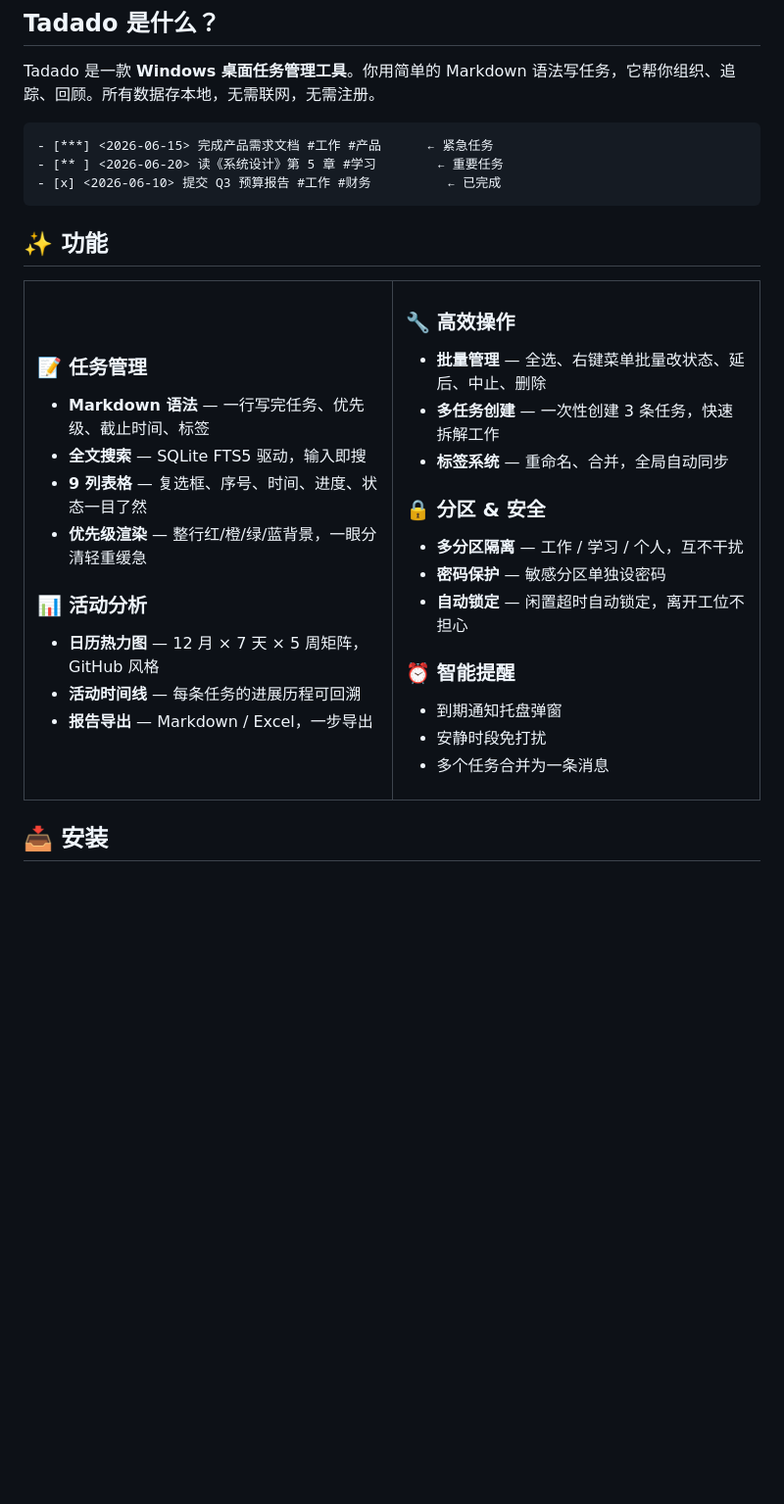
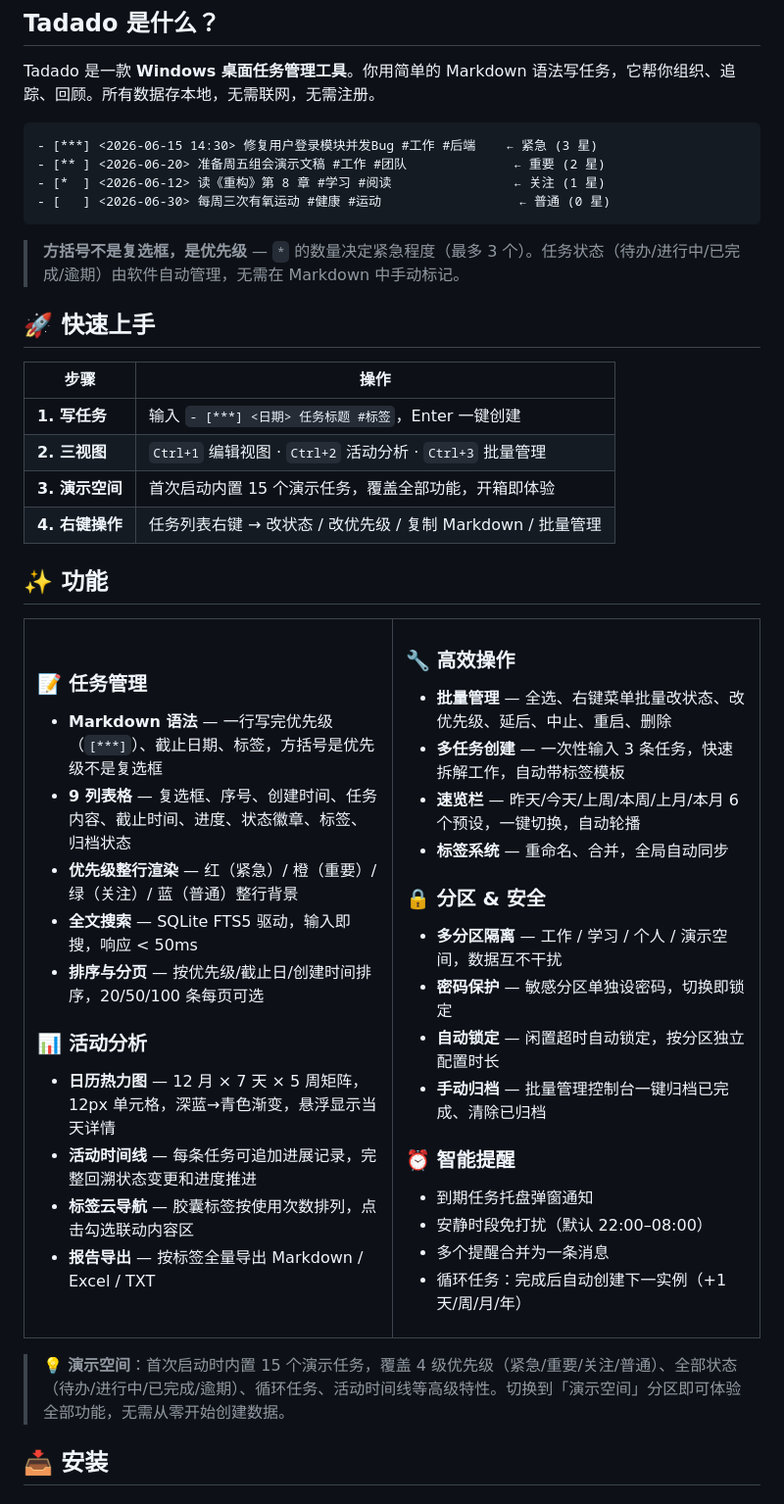
Before and after one commit to HananxR/Tadado, a Markdown page: README.md, the part around the change. Shown at 98% size. Rendered like a GitHub page; blank space fills up the shorter version.

Commit message:
docs: README 优化 — 精简代码示例 + 突出优先级语法
Co-Authored-By: Claude Opus 4.8 <noreply@anthropic.com>

````diff
--- a/README.md
+++ b/README.md
@@ -30,10 +30,22 @@
 Tadado 是一款 **Windows 桌面任务管理工具**。你用简单的 Markdown 语法写任务，它帮你组织、追踪、回顾。所有数据存本地，无需联网，无需注册。
 
 ```
-- [***] <2026-06-15> 完成产品需求文档 #工作 #产品      ← 紧急任务
-- [** ] <2026-06-20> 读《系统设计》第 5 章 #学习        ← 重要任务
-- [x] <2026-06-10> 提交 Q3 预算报告 #工作 #财务          ← 已完成
+- [***] <2026-06-15 14:30> 修复用户登录模块并发Bug #工作 #后端    ← 紧急 (3 星)
+- [** ] <2026-06-20> 准备周五组会演示文稿 #工作 #团队              ← 重要 (2 星)
+- [*  ] <2026-06-12> 读《重构》第 8 章 #学习 #阅读                ← 关注 (1 星)
+- [   ] <2026-06-30> 每周三次有氧运动 #健康 #运动                  ← 普通 (0 星)
 ```
+
+> **方括号不是复选框，是优先级** — `*` 的数量决定紧急程度（最多 3 个）。任务状态（待办/进行中/已完成/逾期）由软件自动管理，无需在 Markdown 中手动标记。
+
+## 🚀 快速上手
+
+| 步骤 | 操作 |
+|------|------|
+| **1. 写任务** | 输入 `- [***] <日期> 任务标题 #标签`，Enter 一键创建 |
+| **2. 三视图** | `Ctrl+1` 编辑视图 · `Ctrl+2` 活动分析 · `Ctrl+3` 批量管理 |
+| **3. 演示空间** | 首次启动内置 15 个演示任务，覆盖全部功能，开箱即体验 |
+| **4. 右键操作** | 任务列表右键 → 改状态 / 改优先级 / 复制 Markdown / 批量管理 |
 
 ## ✨ 功能
 
@@ -42,37 +54,44 @@ Tadado 是一款 **Windows 桌面任务管理工具**。你用简单的 Markdown
 <td width="50%">
 
 ### 📝 任务管理
-- **Markdown 语法** — 一行写完任务、优先级、截止时间、标签
-- **全文搜索** — SQLite FTS5 驱动，输入即搜
-- **9 列表格** — 复选框、序号、时间、进度、状态一目了然
-- **优先级渲染** — 整行红/橙/绿/蓝背景，一眼分清轻重缓急
+- **Markdown 语法** — 一行写完优先级（`[***]`）、截止日期、标签，方括号是优先级不是复选框
+- **9 列表格** — 复选框、序号、创建时间、任务内容、截止时间、进度、状态徽章、标签、归档状态
+- **优先级整行渲染** — 红（紧急）/ 橙（重要）/ 绿（关注）/ 蓝（普通）整行背景
+- **全文搜索** — SQLite FTS5 驱动，输入即搜，响应 < 50ms
+- **排序与分页** — 按优先级/截止日/创建时间排序，20/50/100 条每页可选
 
 ### 📊 活动分析
-- **日历热力图** — 12 月 × 7 天 × 5 周矩阵，GitHub 风格
-- **活动时间线** — 每条任务的进展历程可回溯
-- **报告导出** — Markdown / Excel，一步导出
+- **日历热力图** — 12 月 × 7 天 × 5 周矩阵，12px 单元格，深蓝→青色渐变，悬浮显示当天详情
+- **活动时间线** — 每条任务可追加进展记录，完整回溯状态变更和进度推进
+- **标签云导航** — 胶囊标签按使用次数排列，点击勾选联动内容区
+- **报告导出** — 按标签全量导出 Markdown / Excel / TXT
 
 </td>
 <td width="50%">
 
 ### 🔧 高效操作
-- **批量管理** — 全选、右键菜单批量改状态、延后、中止、删除
-- **多任务创建** — 一次性创建 3 条任务，快速拆解工作
+- **批量管理** — 全选、右键菜单批量改状态、改优先级、延后、中止、重启、删除
+- **多任务创建** — 一次性输入 3 条任务，快速拆解工作，自动带标签模板
+- **速览栏** — 昨天/今天/上周/本周/上月/本月 6 个预设，一键切换，自动轮播
 - **标签系统** — 重命名、合并，全局自动同步
 
 ### 🔒 分区 & 安全
-- **多分区隔离** — 工作 / 学习 / 个人，互不干扰
-- **密码保护** — 敏感分区单独设密码
-- **自动锁定** — 闲置超时自动锁定，离开工位不担心
+- **多分区隔离** — 工作 / 学习 / 个人 / 演示空间，数据互不干扰
+- **密码保护** — 敏感分区单独设密码，切换即锁定
+- **自动锁定** — 闲置超时自动锁定，按分区独立配置时长
+- **手动归档** — 批量管理控制台一键归档已完成、清除已归档
 
 ### ⏰ 智能提醒
-- 到期通知托盘弹窗
-- 安静时段免打扰
-- 多个任务合并为一条消息
+- 到期任务托盘弹窗通知
+- 安静时段免打扰（默认 22:00–08:00）
+- 多个提醒合并为一条消息
+- 循环任务：完成后自动创建下一实例（+1天/周/月/年）
 
 </td>
 </tr>
 </table>
+
+> 💡 **演示空间**：首次启动时内置 15 个演示任务，覆盖 4 级优先级（紧急/重要/关注/普通）、全部状态（待办/进行中/已完成/逾期）、循环任务、活动时间线等高级特性。切换到「演示空间」分区即可体验全部功能，无需从零开始创建数据。
 
 ## 📥 安装
 
````
